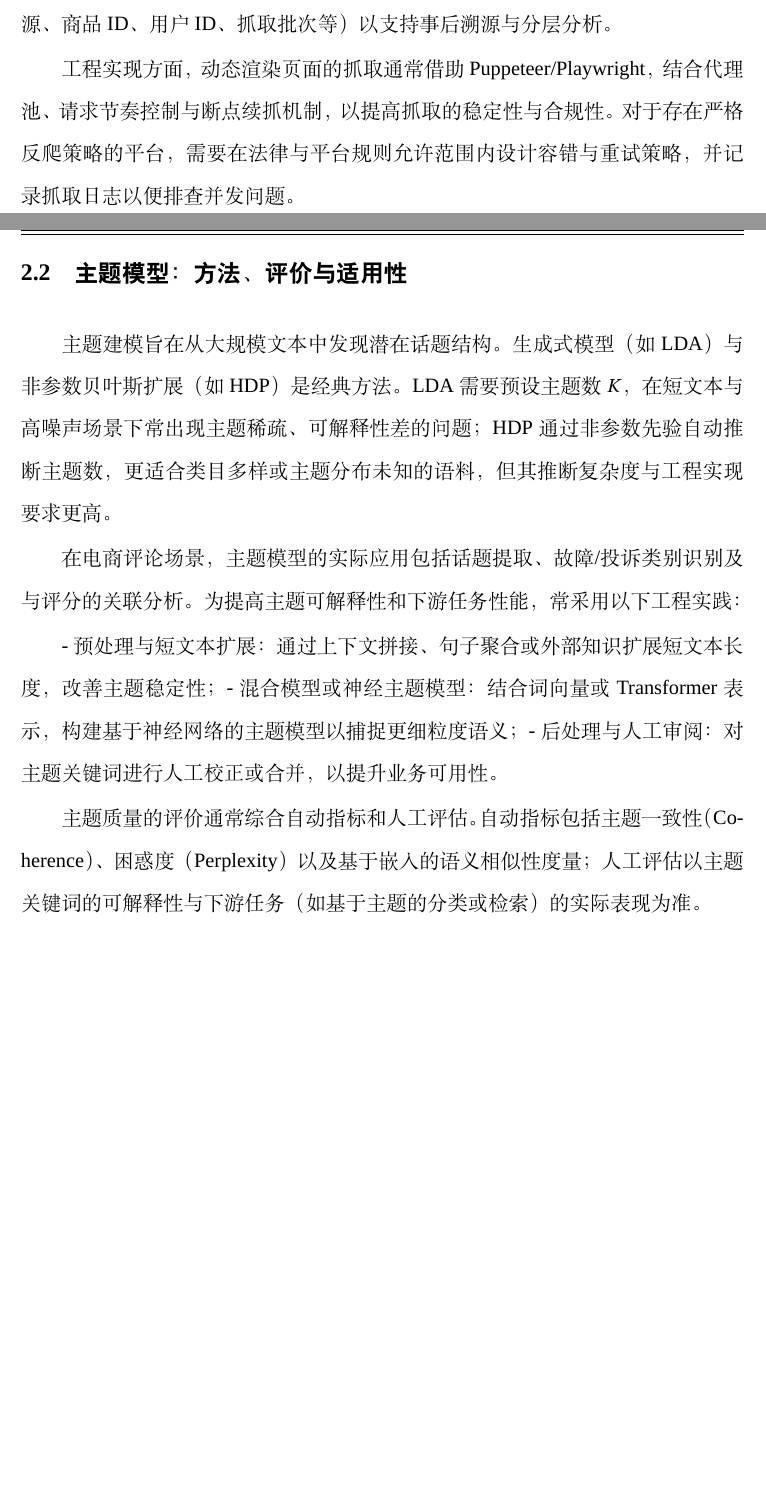
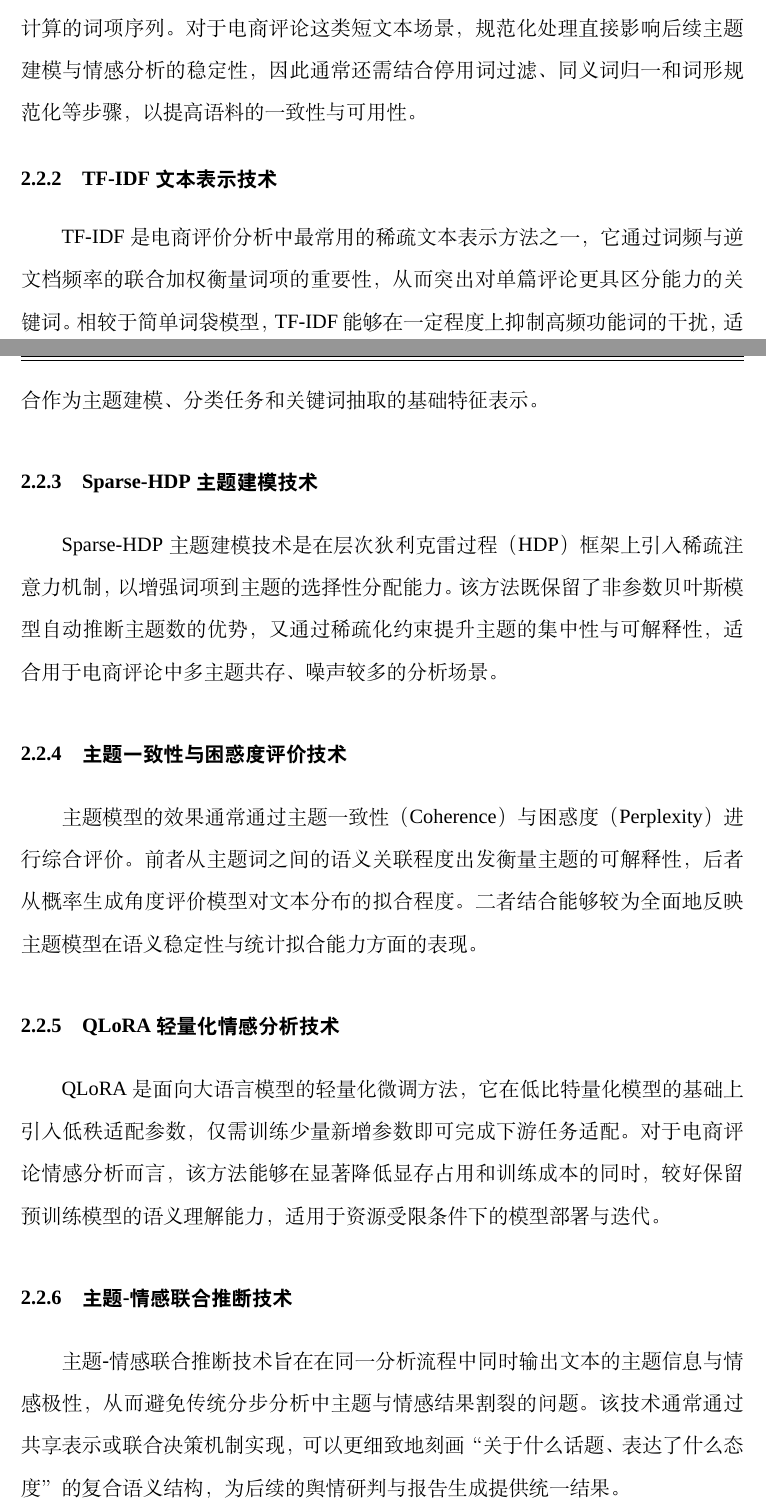
Before and after one commit to dbgzd/my-project, a LaTeX thesis (论文/main.tex, which reads 论文/chapters/chapter-2.tex): two parts of pages 32 and 33 of 60 before the commit and two parts of pages 33 and 34 of 62 after it, joined at a grey line, cut at the place of the change, the shorter picture padded with empty space. Compiled offline with XeLaTeX; a missing font is replaced by an installed copy or a similar font.

Commit message:
feat: 更新章节标题并增加评价数据采集与分析相关技术的详细描述，添加协作流程示意图

```diff
--- a/论文/chapters/chapter-2.tex
+++ b/论文/chapters/chapter-2.tex
@@ -12,2 +12 @@
 
-数据清洗是保证下游分析有效性的前提，包括统一字符编码、HTML 与噪声字符清除、表情与特殊符号规范化、以及基于文本相似度或哈希的去重处理（例如 MinHash 或基于 TF-IDF 的阈值过滤）。此外应保存完整的元数据（采集时间、来源、商品ID、用户ID、抓取批次等）以支持事后溯源与分层分析。
@@ -14,18 +19,26 @@
 
-工程实现方面，动态渲染页面的抓取通常借助 Puppeteer/Playwright，结合代理池、请求节奏控制与断点续抓机制，以提高抓取的稳定性与合规性。对于存在严格反爬策略的平台，需要在法律与平台规则允许范围内设计容错与重试策略，并记录抓取日志以便排查并发问题。
-
-\section{主题模型：方法、评价与适用性}
+\section{评价数据分析相关技术}
 \label{sec:topic_models}
 
-主题建模旨在从大规模文本中发现潜在话题结构。生成式模型（如 LDA）与非参数贝叶斯扩展（如 HDP）是经典方法。LDA 需要预设主题数 $K$，在短文本与高噪声场景下常出现主题稀疏、可解释性差的问题；HDP 通过非参数先验自动推断主题数，更适合类目多样或主题分布未知的语料，但其推断复杂度与工程实现要求更高。
+本节所涉及的技术点在电商评论舆情分析流程中并非彼此独立，而是形成了从文本清洗、特征表示、主题抽取、效果评价到情感识别与联合推断的协同链路，共同支撑后续的模型设计与实验实现。
 
-在电商评论场景，主题模型的实际应用包括话题提取、故障/投诉类别识别及与评分的关联分析。为提高主题可解释性和下游任务性能，常采用以下工程实践：
+\subsection{中文文本清洗与分词技术}
+中文评论数据在进入分析流程前通常需要经过文本清洗与分词处理，以去除 HTML 标签、表情符号、无效字符、广告文本及重复记录，并将连续文本切分为可计算的词项序列。对于电商评论这类短文本场景，规范化处理直接影响后续主题建模与情感分析的稳定性，因此通常还需结合停用词过滤、同义词归一和词形规范化等步骤，以提高语料的一致性与可用性。
 
-- 预处理与短文本扩展：通过上下文拼接、句子聚合或外部知识扩展短文本长度，改善主题稳定性；
-- 混合模型或神经主题模型：结合词向量或 Transformer 表示，构建基于神经网络的主题模型以捕捉更细粒度语义；
-- 后处理与人工审阅：对主题关键词进行人工校正或合并，以提升业务可用性。
+\subsection{TF-IDF 文本表示技术}
+TF-IDF 是电商评价分析中最常用的稀疏文本表示方法之一，它通过词频与逆文档频率的联合加权衡量词项的重要性，从而突出对单篇评论更具区分能力的关键词。相较于简单词袋模型，TF-IDF 能够在一定程度上抑制高频功能词的干扰，适合作为主题建模、分类任务和关键词抽取的基础特征表示。
 
-主题质量的评价通常综合自动指标和人工评估。自动指标包括主题一致性（Coherence）、困惑度（Perplexity）以及基于嵌入的语义相似性度量；人工评估以主题关键词的可解释性与下游任务（如基于主题的分类或检索）的实际表现为准。
+\subsection{Sparse-HDP 主题建模技术}
+Sparse-HDP 主题建模技术是在层次狄利克雷过程（HDP）框架上引入稀疏注意力机制，以增强词项到主题的选择性分配能力。该方法既保留了非参数贝叶斯模型自动推断主题数的优势，又通过稀疏化约束提升主题的集中性与可解释性，适合用于电商评论中多主题共存、噪声较多的分析场景。
+
+\subsection{主题一致性与困惑度评价技术}
+主题模型的效果通常通过主题一致性（Coherence）与困惑度（Perplexity）进行综合评价。前者从主题词之间的语义关联程度出发衡量主题的可解释性，后者从概率生成角度评价模型对文本分布的拟合程度。二者结合能够较为全面地反映主题模型在语义稳定性与统计拟合能力方面的表现。
+
+\subsection{QLoRA 轻量化情感分析技术}
+QLoRA 是面向大语言模型的轻量化微调方法，它在低比特量化模型的基础上引入低秩适配参数，仅需训练少量新增参数即可完成下游任务适配。对于电商评论情感分析而言，该方法能够在显著降低显存占用和训练成本的同时，较好保留预训练模型的语义理解能力，适用于资源受限条件下的模型部署与迭代。
+
+\subsection{主题-情感联合推断技术}
+主题-情感联合推断技术旨在在同一分析流程中同时输出文本的主题信息与情感极性，从而避免传统分步分析中主题与情感结果割裂的问题。该技术通常通过共享表示或联合决策机制实现，可以更细致地刻画“关于什么话题、表达了什么态度”的复合语义结构，为后续的舆情研判与报告生成提供统一结果。
 
 \section{稀疏注意力机制与长序列表示}
 \label{sec:sparse_attention}
```
Also changed, not shown: 论文/image/Scrapy 与 Playwright 协作流程示意图.png (added), 论文/chapters/chapter-2.tex (14 more changed lines).
